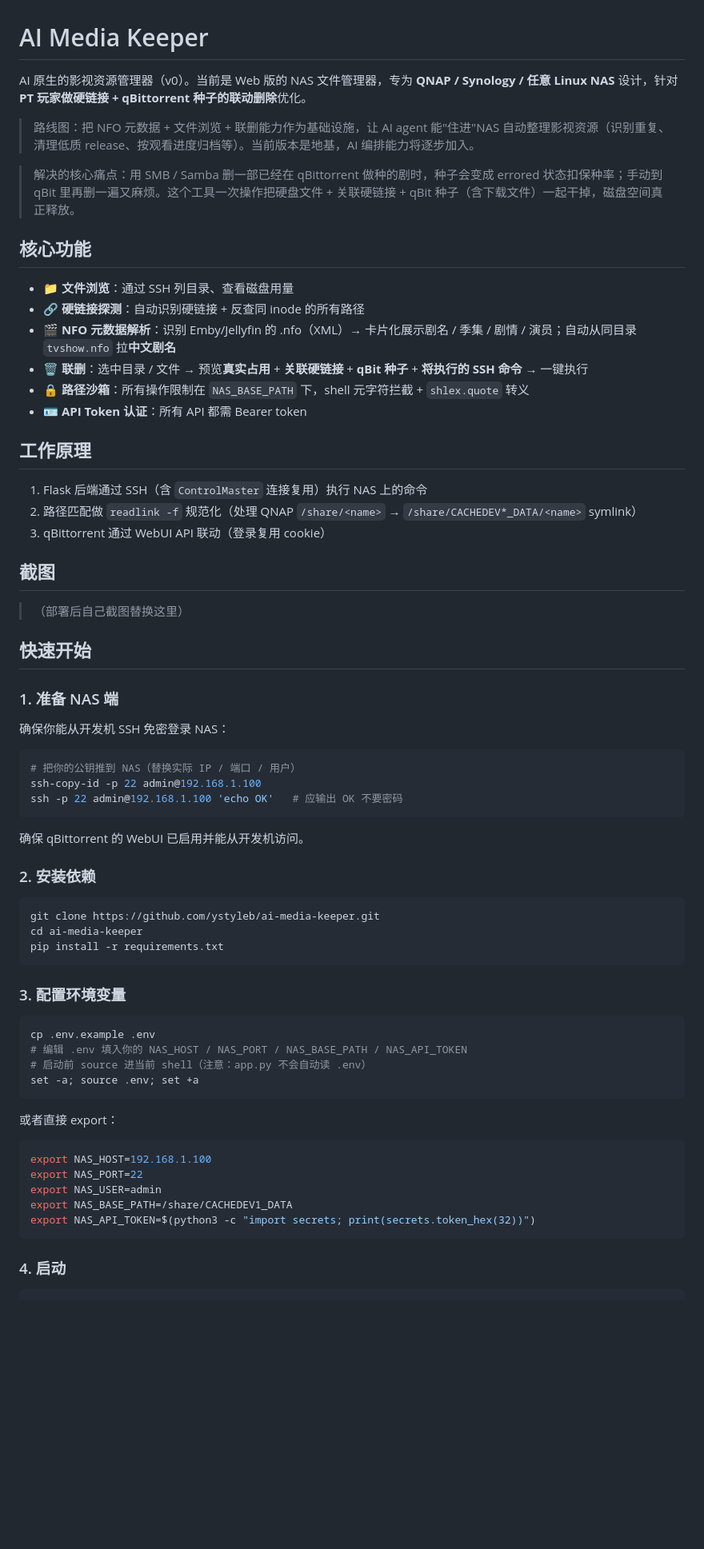
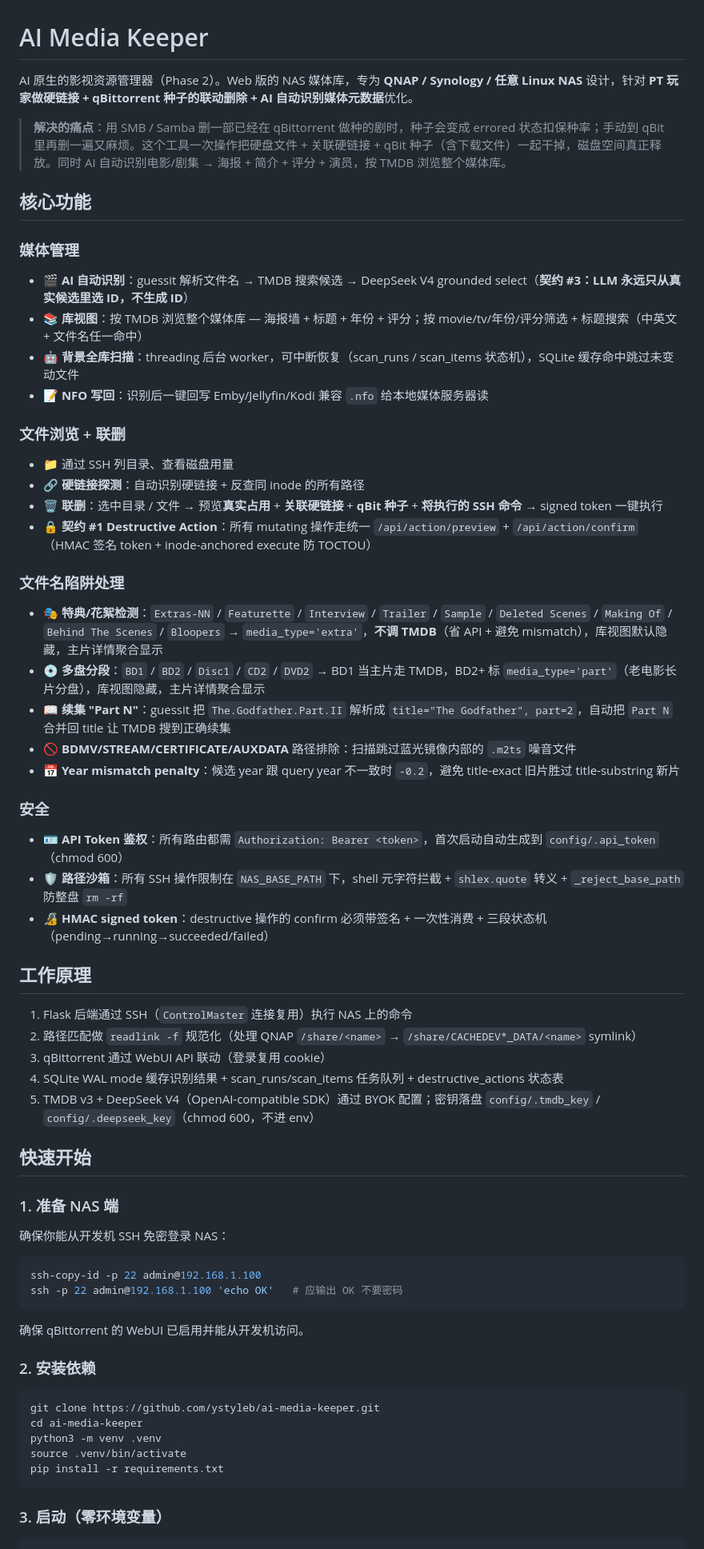
Before and after one commit to ystyleb/ai-media-keeper, a Markdown page: README.md, the part around one of its changes. Shown at 80% size. Rendered like a GitHub page; blank space fills up the shorter version.

````diff
--- a/README.md
+++ b/README.md
@@ -1,29 +1,42 @@
 # AI Media Keeper
 
-AI 原生的影视资源管理器（v0）。当前是 Web 版的 NAS 文件管理器，专为 **QNAP / Synology / 任意 Linux NAS** 设计，针对 **PT 玩家做硬链接 + qBittorrent 种子的联动删除**优化。
+AI 原生的影视资源管理器（Phase 2）。Web 版的 NAS 媒体库，专为 **QNAP / Synology / 任意 Linux NAS** 设计，针对 **PT 玩家做硬链接 + qBittorrent 种子的联动删除 + AI 自动识别媒体元数据**优化。
 
-> 路线图：把 NFO 元数据 + 文件浏览 + 联删能力作为基础设施，让 AI agent 能"住进"NAS 自动整理影视资源（识别重复、清理低质 release、按观看进度归档等）。当前版本是地基，AI 编排能力将逐步加入。
-
-> 解决的核心痛点：用 SMB / Samba 删一部已经在 qBittorrent 做种的剧时，种子会变成 errored 状态扣保种率；手动到 qBit 里再删一遍又麻烦。这个工具一次操作把硬盘文件 + 关联硬链接 + qBit 种子（含下载文件）一起干掉，磁盘空间真正释放。
+> **解决的痛点**：用 SMB / Samba 删一部已经在 qBittorrent 做种的剧时，种子会变成 errored 状态扣保种率；手动到 qBit 里再删一遍又麻烦。这个工具一次操作把硬盘文件 + 关联硬链接 + qBit 种子（含下载文件）一起干掉，磁盘空间真正释放。同时 AI 自动识别电影/剧集 → 海报 + 简介 + 评分 + 演员，按 TMDB 浏览整个媒体库。
 
 ## 核心功能
 
-- 📁 **文件浏览**：通过 SSH 列目录、查看磁盘用量
+### 媒体管理
+- 🎬 **AI 自动识别**：guessit 解析文件名 → TMDB 搜索候选 → DeepSeek V4 grounded select（**契约 #3：LLM 永远只从真实候选里选 ID，不生成 ID**）
+- 📚 **库视图**：按 TMDB 浏览整个媒体库 — 海报墙 + 标题 + 年份 + 评分；按 movie/tv/年份/评分筛选 + 标题搜索（中英文 + 文件名任一命中）
+- 🤖 **背景全库扫描**：threading 后台 worker，可中断恢复（scan_runs / scan_items 状态机），SQLite 缓存命中跳过未变动文件
+- 📝 **NFO 写回**：识别后一键回写 Emby/Jellyfin/Kodi 兼容 `.nfo` 给本地媒体服务器读
+
+### 文件浏览 + 联删
+- 📁 通过 SSH 列目录、查看磁盘用量
 - 🔗 **硬链接探测**：自动识别硬链接 + 反查同 inode 的所有路径
-- 🎬 **NFO 元数据解析**：识别 Emby/Jellyfin 的 .nfo（XML）→ 卡片化展示剧名 / 季集 / 剧情 / 演员；自动从同目录 `tvshow.nfo` 拉**中文剧名**
-- 🗑️ **联删**：选中目录 / 文件 → 预览**真实占用** + **关联硬链接** + **qBit 种子** + **将执行的 SSH 命令** → 一键执行
-- 🔒 **路径沙箱**：所有操作限制在 `NAS_BASE_PATH` 下，shell 元字符拦截 + `shlex.quote` 转义
-- 🪪 **API Token 认证**：所有 API 都需 Bearer token
+- 🗑️ **联删**：选中目录 / 文件 → 预览**真实占用** + **关联硬链接** + **qBit 种子** + **将执行的 SSH 命令** → signed token 一键执行
+- 🔒 **契约 #1 Destructive Action**：所有 mutating 操作走统一 `/api/action/preview` + `/api/action/confirm`（HMAC 签名 token + inode-anchored execute 防 TOCTOU）
+
+### 文件名陷阱处理
+- 🎭 **特典/花絮检测**：`Extras-NN` / `Featurette` / `Interview` / `Trailer` / `Sample` / `Deleted Scenes` / `Making Of` / `Behind The Scenes` / `Bloopers` → `media_type='extra'`，**不调 TMDB**（省 API + 避免 mismatch），库视图默认隐藏，主片详情聚合显示
+- 💿 **多盘分段**：`BD1` / `BD2` / `Disc1` / `CD2` / `DVD2` → BD1 当主片走 TMDB，BD2+ 标 `media_type='part'`（老电影长片分盘），库视图隐藏，主片详情聚合显示
+- 📖 **续集 "Part N"**：guessit 把 `The.Godfather.Part.II` 解析成 `title="The Godfather", part=2`，自动把 `Part N` 合并回 title 让 TMDB 搜到正确续集
+- 🚫 **BDMV/STREAM/CERTIFICATE/AUXDATA** 路径排除：扫描跳过蓝光镜像内部的 `.m2ts` 噪音文件
+- 📅 **Year mismatch penalty**：候选 year 跟 query year 不一致时 `-0.2`，避免 title-exact 旧片胜过 title-substring 新片
+
+### 安全
+- 🪪 **API Token 鉴权**：所有路由都需 `Authorization: Bearer <token>`，首次启动自动生成到 `config/.api_token`（chmod 600）
+- 🛡️ **路径沙箱**：所有 SSH 操作限制在 `NAS_BASE_PATH` 下，shell 元字符拦截 + `shlex.quote` 转义 + `_reject_base_path` 防整盘 `rm -rf`
+- 🔏 **HMAC signed token**：destructive 操作的 confirm 必须带签名 + 一次性消费 + 三段状态机（pending→running→succeeded/failed）
 
 ## 工作原理
 
-1. Flask 后端通过 SSH（含 `ControlMaster` 连接复用）执行 NAS 上的命令
+1. Flask 后端通过 SSH（`ControlMaster` 连接复用）执行 NAS 上的命令
 2. 路径匹配做 `readlink -f` 规范化（处理 QNAP `/share/<name>` → `/share/CACHEDEV*_DATA/<name>` symlink）
 3. qBittorrent 通过 WebUI API 联动（登录复用 cookie）
-
-## 截图
-
-> （部署后自己截图替换这里）
+4. SQLite WAL mode 缓存识别结果 + scan_runs/scan_items 任务队列 + destructive_actions 状态表
+5. TMDB v3 + DeepSeek V4（OpenAI-compatible SDK）通过 BYOK 配置；密钥落盘 `config/.tmdb_key` / `config/.deepseek_key`（chmod 600，不进 env）
 
 ## 快速开始
 
@@ -32,7 +45,6 @@ AI 原生的影视资源管理器（v0）。当前是 Web 版的 NAS 文件管
 确保你能从开发机 SSH 免密登录 NAS：
 
 ```bash
-# 把你的公钥推到 NAS（替换实际 IP / 端口 / 用户）
 ssh-copy-id -p 22 admin@192.168.1.100
 ssh -p 22 admin@192.168.1.100 'echo OK'   # 应输出 OK 不要密码
 ```
@@ -44,29 +56,12 @@ ssh -p 22 admin@192.168.1.100 'echo OK'   # 应输出 OK 不要密码
 ```bash
 git clone https://github.com/ystyleb/ai-media-keeper.git
 cd ai-media-keeper
+python3 -m venv .venv
+source .venv/bin/activate
 pip install -r requirements.txt
 ```
 
-### 3. 配置环境变量
-
-```bash
-cp .env.example .env
-# 编辑 .env 填入你的 NAS_HOST / NAS_PORT / NAS_BASE_PATH / NAS_API_TOKEN
-# 启动前 source 进当前 shell（注意：app.py 不会自动读 .env）
-set -a; source .env; set +a
-```
-
-或者直接 export：
-
-```bash
-export NAS_HOST=192.168.1.100
-export NAS_PORT=22
-export NAS_USER=admin
-export NAS_BASE_PATH=/share/CACHEDEV1_DATA
-export NAS_API_TOKEN=$(python3 -c "import secrets; print(secrets.token_hex(32))")
-```
-
-### 4. 启动
+### 3. 启动（零环境变量）
 
 ```bash
 python3 app.py
````
Also changed, not shown: other parts of README.md (+101 -30 lines).
